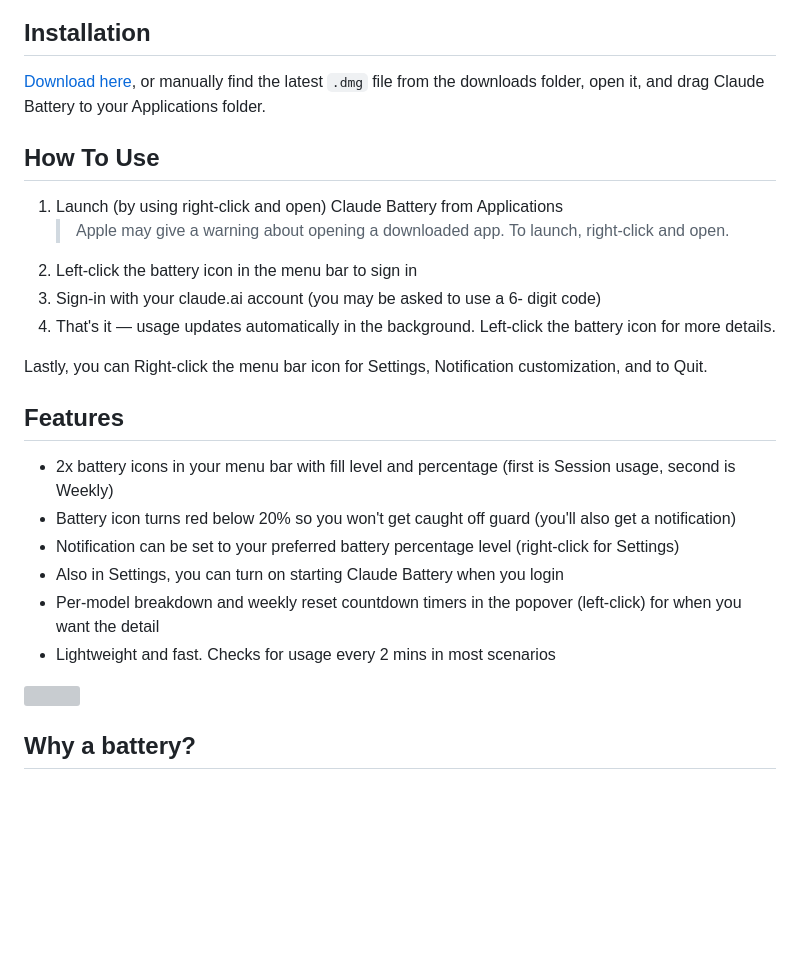
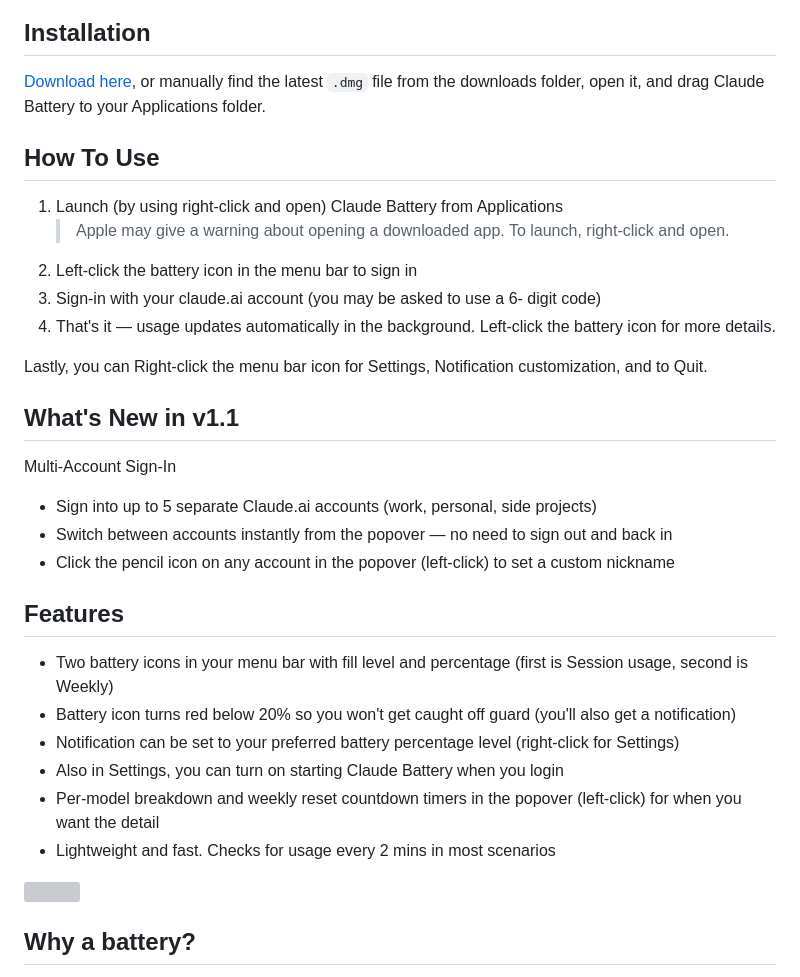
Before and after one commit to Reebz/claude-battery, a Markdown page: README.md, the part around one of its changes. GitHub-like rendering; blank space fills up the shorter version; grey boxes are pictures that could not be loaded.

Commit message:
Update README for version 1.1 release
Updated download link to version 1.1 and added new features section.

```diff
--- a/README.md
+++ b/README.md
@@ -21,10 +21,16 @@ Your Claude usage at a glance. A macOS menu bar widget that shows your Claude se
 
 Lastly, you can Right-click the menu bar icon for Settings, Notification customization, and to Quit.
 
+## What's New in v1.1
+
+Multi-Account Sign-In
+  - Sign into up to 5 separate Claude.ai accounts (work, personal, side projects)
+  - Switch between accounts instantly from the popover — no need to sign out and back in
+  - Click the pencil icon on any account in the popover (left-click) to set a custom nickname
 
 ## Features
 
-- 2x battery icons in your menu bar with fill level and percentage (first is Session usage, second is Weekly)
+- Two battery icons in your menu bar with fill level and percentage (first is Session usage, second is Weekly)
 - Battery icon turns red below 20% so you won't get caught off guard (you'll also get a notification)
 - Notification can be set to your preferred battery percentage level (right-click for Settings)
 - Also in Settings, you can turn on starting Claude Battery when you login
```
Also changed, not shown: other parts of README.md (+2 -2 lines).
